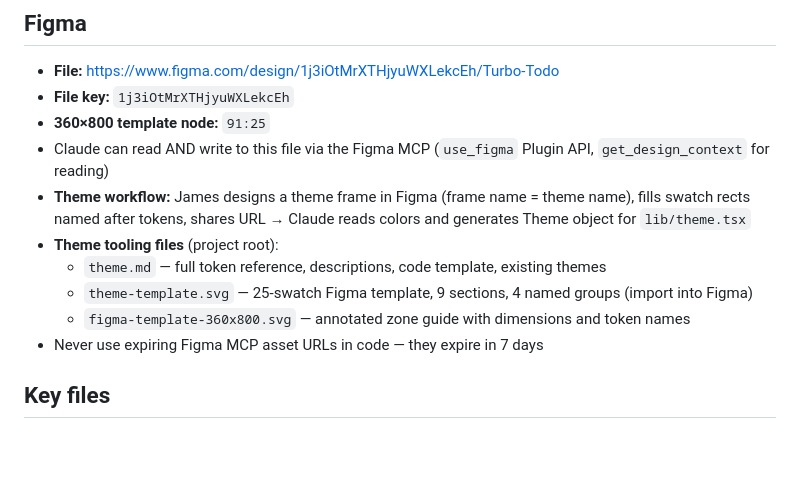
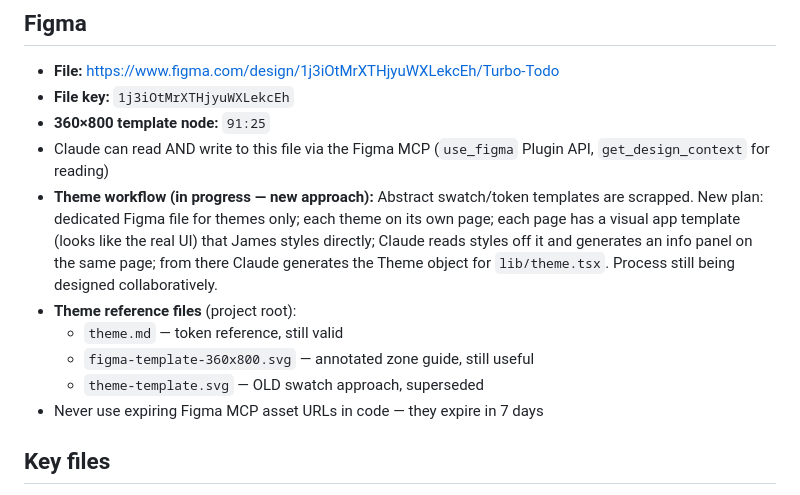
Before and after one commit to brooksie68/turbo-todo-native, a Markdown page: CLAUDE.md, the part around the change. Drawn GitHub-style; blank space fills up the shorter version.

Commit message:
Pivot theme design process: visual app template, not abstract swatches
Scrapping token swatch template approach. New plan:
- Dedicated Figma file for themes only
- One page per theme
- Visual app template (styled like real UI) per page
- Claude reads styles → generates info panel + Theme object
- Process being designed collaboratively

Co-Authored-By: Claude Sonnet 4.6 <noreply@anthropic.com>

```diff
--- a/CLAUDE.md
+++ b/CLAUDE.md
@@ -70,11 +70,11 @@ React Native + Expo conversion of TurboTodo web app. Target: native Android. **L
 - **File key:** `1j3iOtMrXTHjyuWXLekcEh`
 - **360×800 template node:** `91:25`
 - Claude can read AND write to this file via the Figma MCP (`use_figma` Plugin API, `get_design_context` for reading)
-- **Theme workflow:** James designs a theme frame in Figma (frame name = theme name), fills swatch rects named after tokens, shares URL → Claude reads colors and generates Theme object for `lib/theme.tsx`
-- **Theme tooling files** (project root):
-  - `theme.md` — full token reference, descriptions, code template, existing themes
-  - `theme-template.svg` — 25-swatch Figma template, 9 sections, 4 named groups (import into Figma)
-  - `figma-template-360x800.svg` — annotated zone guide with dimensions and token names
+- **Theme workflow (in progress — new approach):** Abstract swatch/token templates are scrapped. New plan: dedicated Figma file for themes only; each theme on its own page; each page has a visual app template (looks like the real UI) that James styles directly; Claude reads styles off it and generates an info panel on the same page; from there Claude generates the Theme object for `lib/theme.tsx`. Process still being designed collaboratively.
+- **Theme reference files** (project root):
+  - `theme.md` — token reference, still valid
+  - `figma-template-360x800.svg` — annotated zone guide, still useful
+  - `theme-template.svg` — OLD swatch approach, superseded
 - Never use expiring Figma MCP asset URLs in code — they expire in 7 days
 
 ## Key files
```
Also changed, not shown: theme.md (+4 -0 lines).
